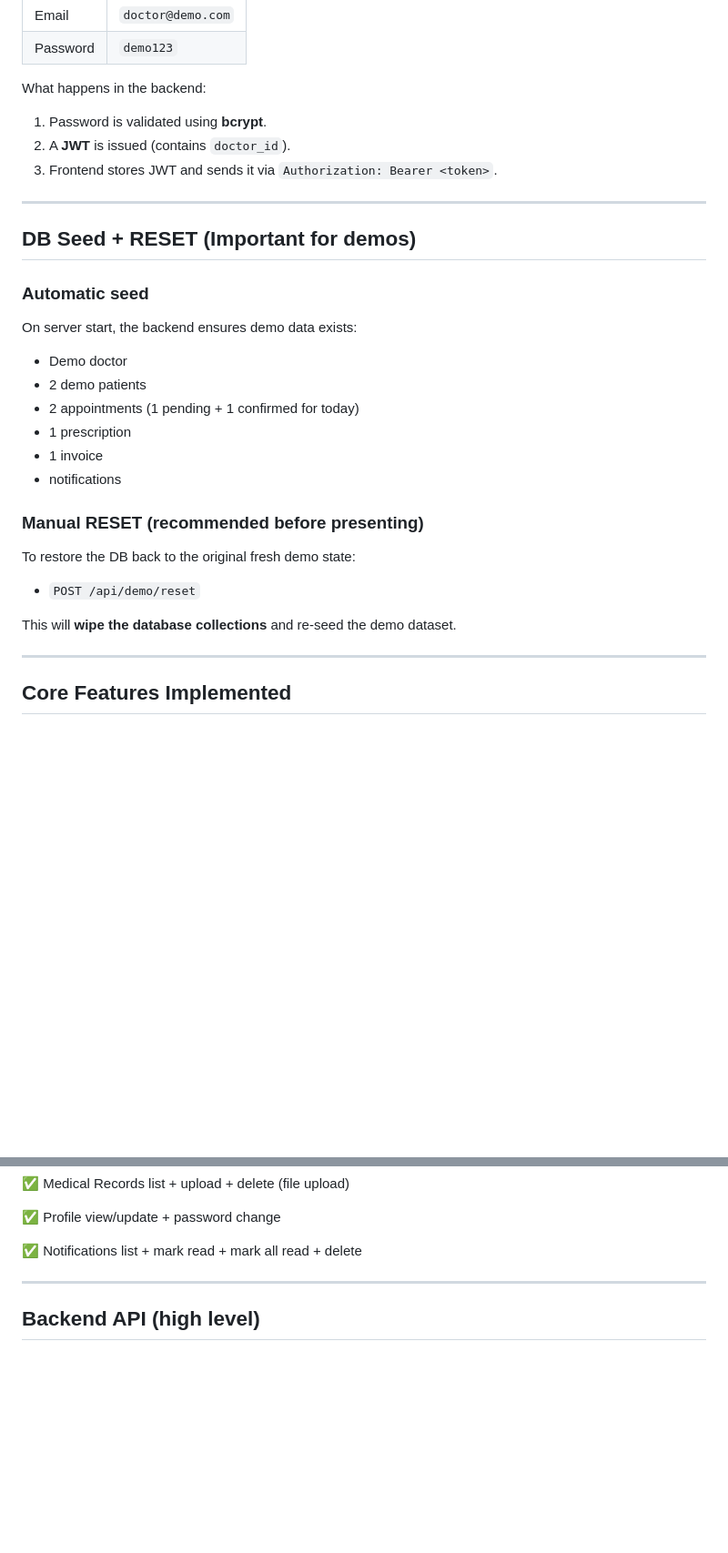
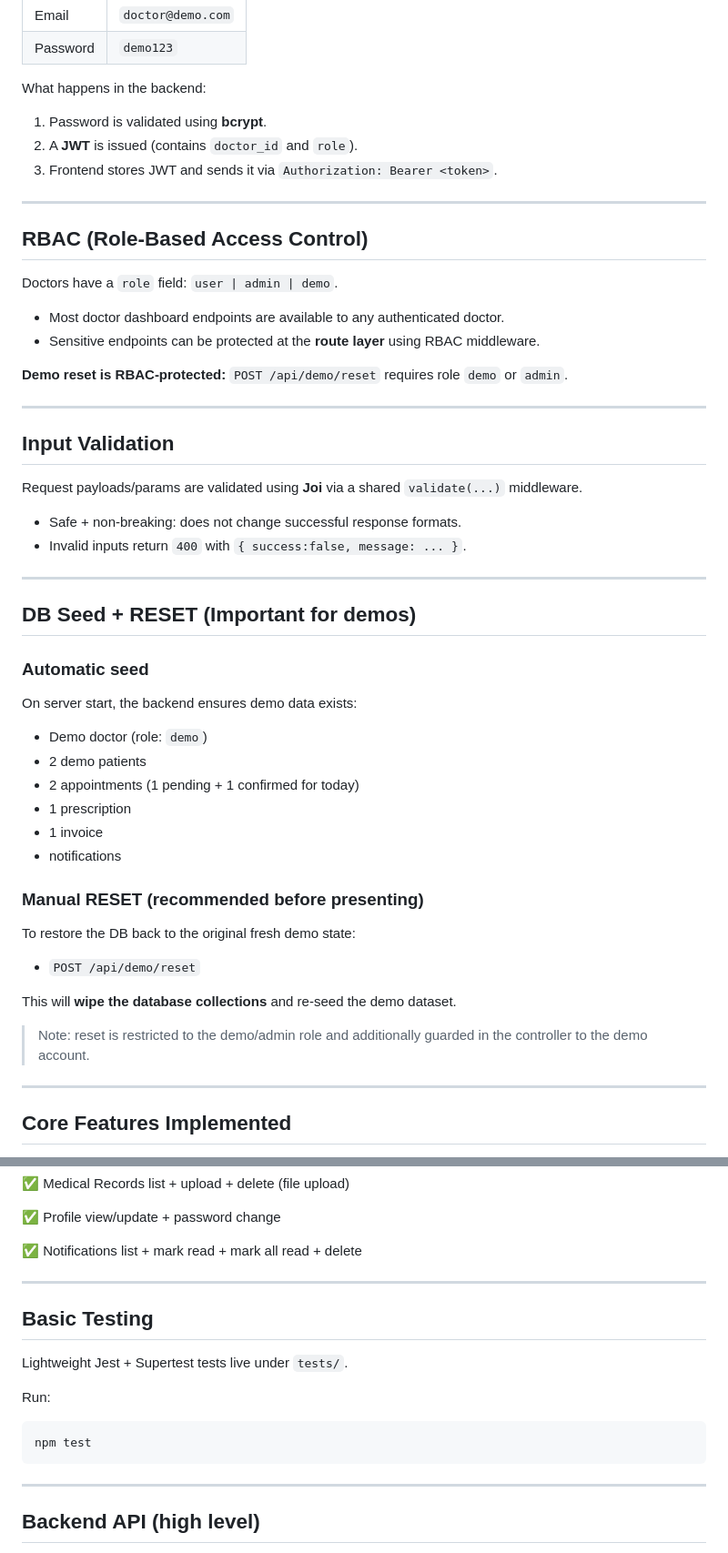
Before and after one commit to a2Fsa2k/backForge, a Markdown page: README.md, 2 parts joined by grey strips. Shown at 91% size. Drawn GitHub-style; blank space fills up the shorter version.

Commit message:
docs: update README for RBAC/validation/security + pin node 20

````diff
--- a/README.md
+++ b/README.md
@@ -64,8 +81,28 @@ Use these credentials on `index.html`:
 
 What happens in the backend:
 1. Password is validated using **bcrypt**.
-2. A **JWT** is issued (contains `doctor_id`).
+2. A **JWT** is issued (contains `doctor_id` and `role`).
 3. Frontend stores JWT and sends it via `Authorization: Bearer <token>`.
+
+---
+
+## RBAC (Role-Based Access Control)
+
+Doctors have a `role` field: `user | admin | demo`.
+
+* Most doctor dashboard endpoints are available to any authenticated doctor.
+* Sensitive endpoints can be protected at the **route layer** using RBAC middleware.
+
+**Demo reset is RBAC-protected:** `POST /api/demo/reset` requires role `demo` or `admin`.
+
+---
+
+## Input Validation
+
+Request payloads/params are validated using **Joi** via a shared `validate(...)` middleware.
+
+* Safe + non-breaking: does not change successful response formats.
+* Invalid inputs return `400` with `{ success:false, message: ... }`.
 
 ---
 
@@ -73,7 +110,7 @@ What happens in the backend:
 
 ### Automatic seed
 On server start, the backend ensures demo data exists:
-* Demo doctor
+* Demo doctor (role: `demo`)
 * 2 demo patients
 * 2 appointments (1 pending + 1 confirmed for today)
 * 1 prescription
@@ -86,6 +123,8 @@ To restore the DB back to the original fresh demo state:
 * `POST /api/demo/reset`
 
 This will **wipe the database collections** and re-seed the demo dataset.
+
+> Note: reset is restricted to the demo/admin role and additionally guarded in the controller to the demo account.
 
 ---
 
@@ -108,6 +147,18 @@ This will **wipe the database collections** and re-seed the demo dataset.
 ✅ Profile view/update + password change
 
 ✅ Notifications list + mark read + mark all read + delete
+
+---
+
+## Basic Testing
+
+Lightweight Jest + Supertest tests live under `tests/`.
+
+Run:
+
+```bash
+npm test
+```
 
 ---
 
````
Also changed, not shown: other parts of README.md (+19 -2 lines).
